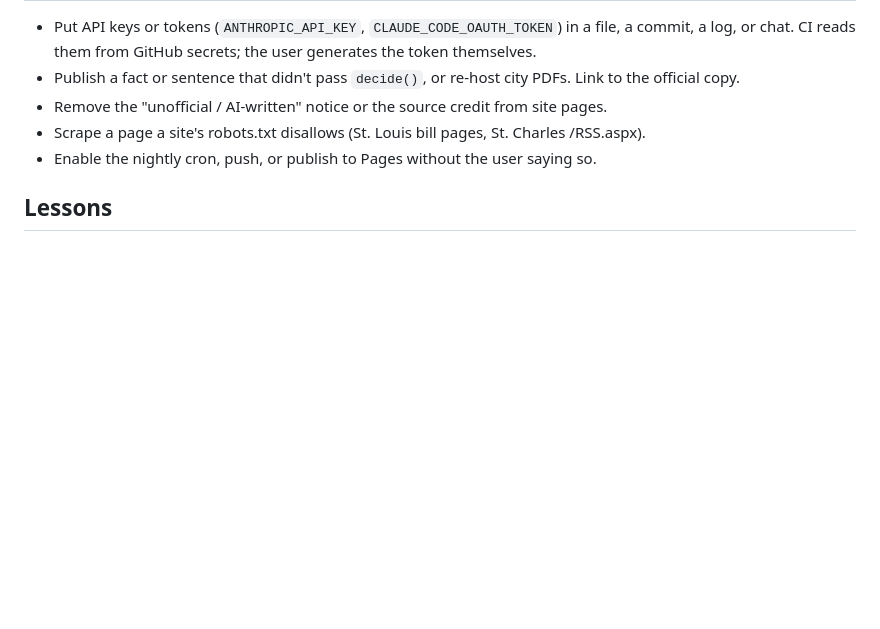
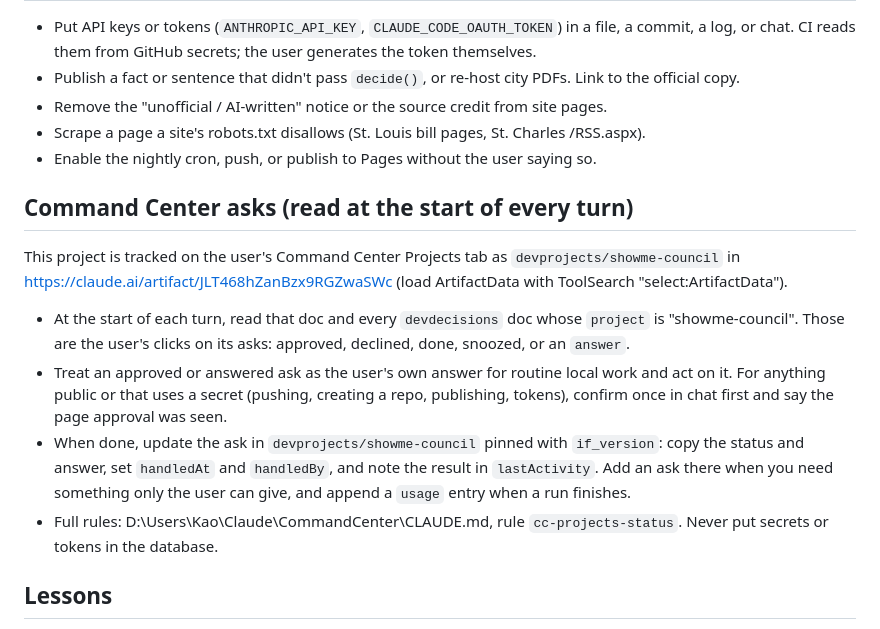
Before and after one commit to krisrchesney/showme-council, a Markdown page: CLAUDE.md, the part around the change. GitHub-like rendering; blank space fills up the shorter version.

Commit message:
CLAUDE.md: read Command Center asks and answers at the start of every turn
Co-Authored-By: Claude Sonnet 5.5 <noreply@anthropic.com>

```diff
--- a/CLAUDE.md
+++ b/CLAUDE.md
@@ -60,6 +60,20 @@ Runs on the user's Claude subscription. Report usage (tokens, turns, time), not
 - Scrape a page a site's robots.txt disallows (St. Louis bill pages, St. Charles /RSS.aspx).
 - Enable the nightly cron, push, or publish to Pages without the user saying so.
 
+## Command Center asks (read at the start of every turn)
+This project is tracked on the user's Command Center Projects tab as `devprojects/showme-council` in
+https://claude.ai/artifact/JLT468hZanBzx9RGZwaSWc (load ArtifactData with ToolSearch "select:ArtifactData").
+- At the start of each turn, read that doc and every `devdecisions` doc whose `project` is "showme-council".
+  Those are the user's clicks on its asks: approved, declined, done, snoozed, or an `answer`.
+- Treat an approved or answered ask as the user's own answer for routine local work and act on it.
+  For anything public or that uses a secret (pushing, creating a repo, publishing, tokens), confirm
+  once in chat first and say the page approval was seen.
+- When done, update the ask in `devprojects/showme-council` pinned with `if_version`: copy the status and
+  answer, set `handledAt` and `handledBy`, and note the result in `lastActivity`. Add an ask there when
+  you need something only the user can give, and append a `usage` entry when a run finishes.
+- Full rules: D:\Users\Kao\Claude\CommandCenter\CLAUDE.md, rule `cc-projects-status`. Never put
+  secrets or tokens in the database.
+
 ## Lessons
 One line per finished ticket: what went wrong or what review caught. Added on
 master by the session that merges (not by builders, so branches don't conflict).
```
